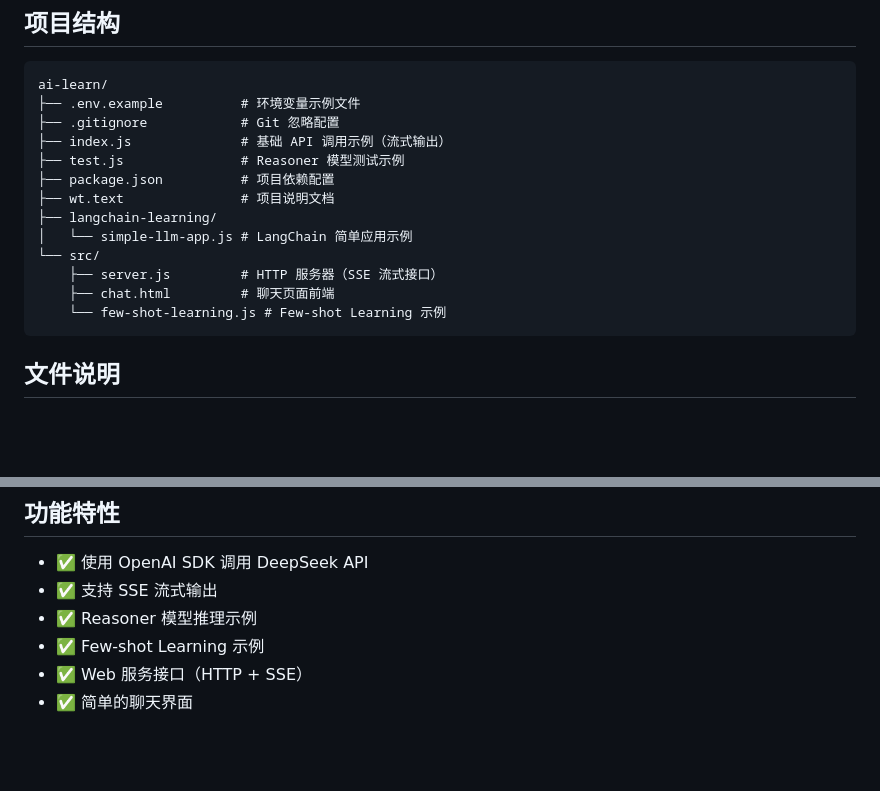
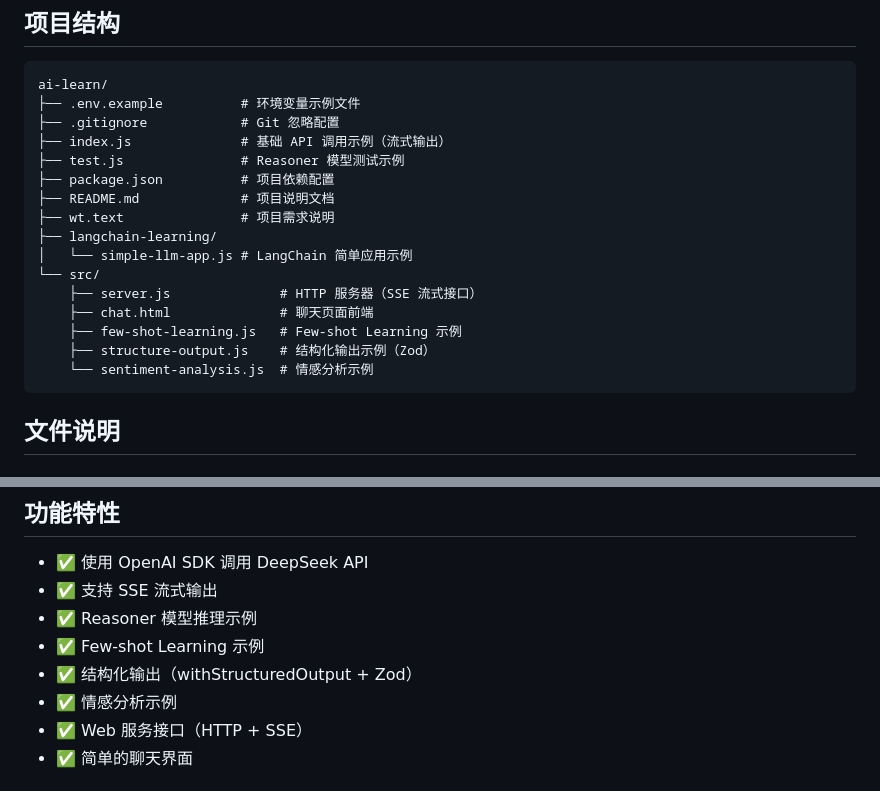
Before and after one commit to TianYouH/ai-learn, a Markdown page: README.md, 2 parts joined by grey strips. Drawn GitHub-style; blank space fills up the shorter version.

Commit message:
docs: 更新README文档和项目文件结构
新增结构化输出和情感分析示例文件，更新文件列表与支持功能清单

````diff
--- a/README.md
+++ b/README.md
@@ -11,13 +11,16 @@ ai-learn/
 ├── index.js              # 基础 API 调用示例（流式输出）
 ├── test.js               # Reasoner 模型测试示例
 ├── package.json          # 项目依赖配置
-├── wt.text               # 项目说明文档
+├── README.md             # 项目说明文档
+├── wt.text               # 项目需求说明
 ├── langchain-learning/
 │   └── simple-llm-app.js # LangChain 简单应用示例
 └── src/
-    ├── server.js         # HTTP 服务器（SSE 流式接口）
-    ├── chat.html         # 聊天页面前端
-    └── few-shot-learning.js # Few-shot Learning 示例
+    ├── server.js              # HTTP 服务器（SSE 流式接口）
+    ├── chat.html              # 聊天页面前端
+    ├── few-shot-learning.js   # Few-shot Learning 示例
+    ├── structure-output.js    # 结构化输出示例（Zod）
+    └── sentiment-analysis.js  # 情感分析示例
 ```
 
 ## 文件说明
@@ -128,6 +131,8 @@ const response = await model.invoke('Hello');
 - ✅ 支持 SSE 流式输出
 - ✅ Reasoner 模型推理示例
 - ✅ Few-shot Learning 示例
+- ✅ 结构化输出（withStructuredOutput + Zod）
+- ✅ 情感分析示例
 - ✅ Web 服务接口（HTTP + SSE）
 - ✅ 简单的聊天界面
 
````
